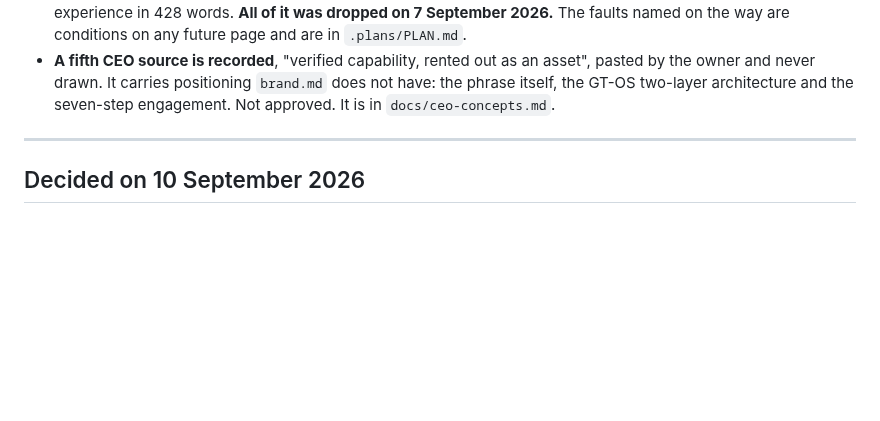
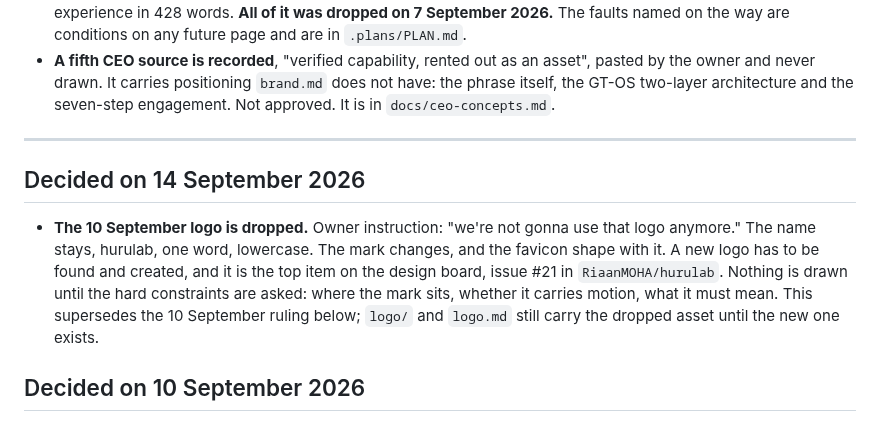
Before and after one commit to RiaanMOHA/hurulab, a Markdown page: docs/decisions.md, the part around the change. Rendered like a GitHub page; blank space fills up the shorter version.

Commit message:
The 10 September logo is dropped: a new mark is item 1, ticket #21 on the design board; the board URL recorded

```diff
--- a/docs/decisions.md
+++ b/docs/decisions.md
@@ -626,6 +626,16 @@ free call, then a paid discovery scoped by the week. The record is `docs/evidenc
 
 ---
 
+## Decided on 14 September 2026
+
+- **The 10 September logo is dropped.** Owner instruction: "we're not gonna use that logo
+  anymore." The name stays, hurulab, one word, lowercase. The mark changes, and the favicon
+  shape with it. A new logo has to be found and created, and it is the top item on the
+  design board, issue #21 in `RiaanMOHA/hurulab`. Nothing is drawn until the hard
+  constraints are asked: where the mark sits, whether it carries motion, what it must mean.
+  This supersedes the 10 September ruling below; `logo/` and `logo.md` still carry the
+  dropped asset until the new one exists.
+
 ## Decided on 10 September 2026
 
 - **The discovery concept is dropped.** Owner ruling on both remaining versions: rejected, delete all. Deleted; recoverable from git at `7178e78`. This closes the meeting action item
```
Also changed, not shown: .plans/PLAN.md (+18 -9 lines), CLAUDE.md (+4 -0 lines).
